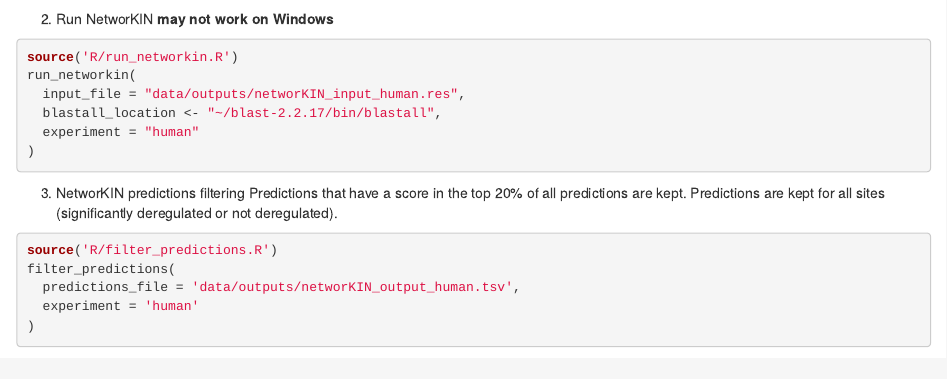
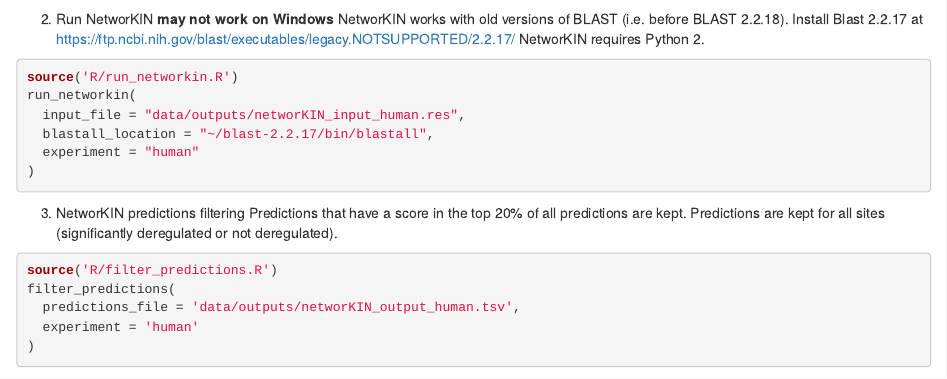
Before and after one commit to gaelfortin/phosphogo, an R Markdown document (pipeline.Rmd): the page in a window 1100 px wide, from 880 px down. Rendered offline with R 4.5, knitr and Pandoc, with nearby package versions; some code elsewhere in the file could not run offline.

Commit message:
Add info on NetworKIN dependencies

````diff
--- a/pipeline.Rmd
+++ b/pipeline.Rmd
@@ -43,11 +43,15 @@
 
 2. Run NetworKIN
 __may not work on Windows__
+NetworKIN works with old versions of BLAST (i.e. before BLAST 2.2.18).
+Install Blast 2.2.17 at https://ftp.ncbi.nih.gov/blast/executables/legacy.NOTSUPPORTED/2.2.17/
+NetworKIN requires Python 2.
+
 ```{r}
 source('R/run_networkin.R')
 run_networkin(
   input_file = "data/outputs/networKIN_input_human.res",
-  blastall_location <- "~/blast-2.2.17/bin/blastall",
+  blastall_location = "~/blast-2.2.17/bin/blastall",
   experiment = "human"
 )
 ```
````
